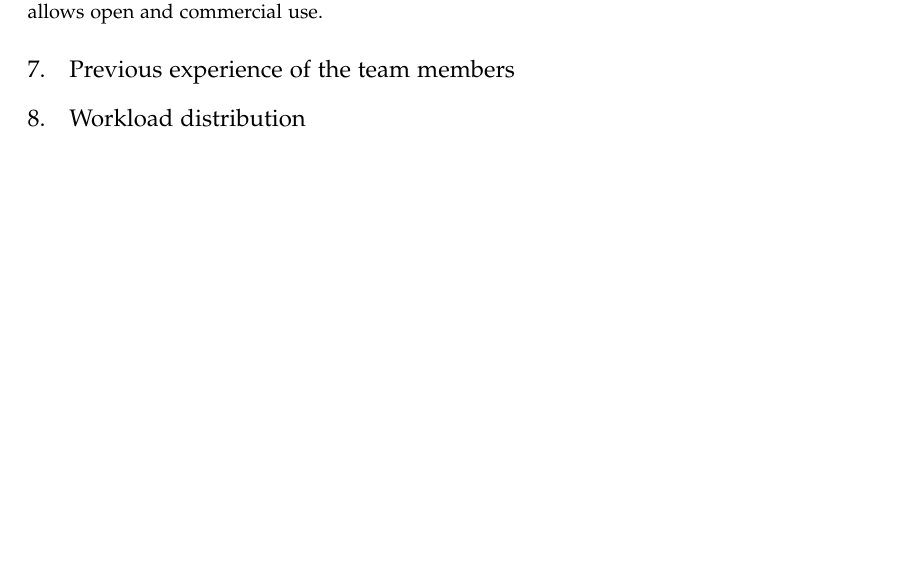
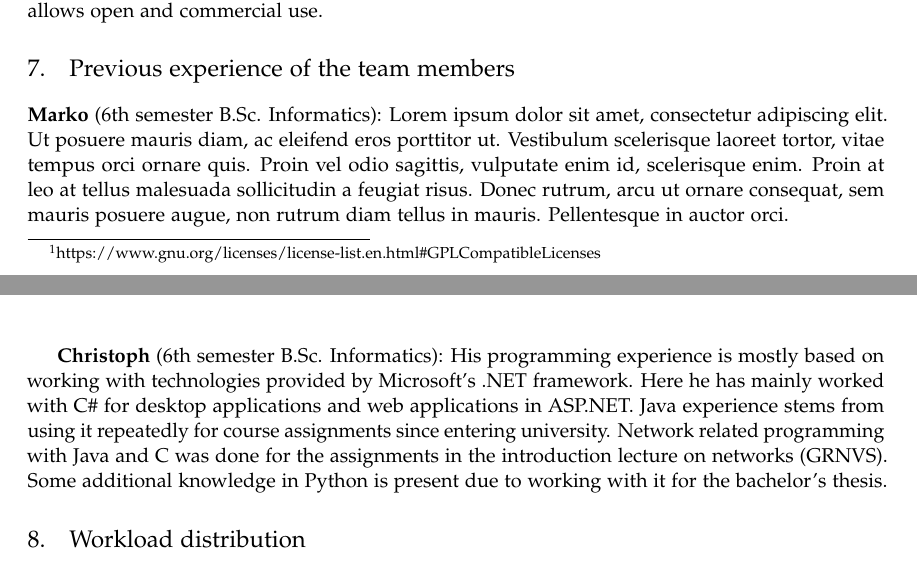
Before and after one commit to Sekagra/tum-p2p-onion-2017, a LaTeX document (doc/initial_report/report.tex): part of page 2 of 3 before the commit and two parts of pages 2 and 3 of 3 after it, the two joined at a grey line, cut so that both start at the same text, the shorter picture padded with empty space. Compiled offline with pdfLaTeX.

Commit message:
Personal experience added to initial report

```diff
--- a/doc/initial_report/report.tex
+++ b/doc/initial_report/report.tex
@@ -114,6 +114,9 @@ As both, the \emph{Apache License 2.0} and the \emph{MIT X11 License} are compat
 Taking all these licenses into consideration, we decide for our code to be released under the \textbf{\emph{Apache License 2.0}}, as it is very permissive and allows open and commercial use.
 
 \section{Previous experience of the team members}
+\textbf{Marko} (6th semester B.Sc. Informatics): Lorem ipsum dolor sit amet, consectetur adipiscing elit. Ut posuere mauris diam, ac eleifend eros porttitor ut. Vestibulum scelerisque laoreet tortor, vitae tempus orci ornare quis. Proin vel odio sagittis, vulputate enim id, scelerisque enim. Proin at leo at tellus malesuada sollicitudin a feugiat risus. Donec rutrum, arcu ut ornare consequat, sem mauris posuere augue, non rutrum diam tellus in mauris. Pellentesque in auctor orci.
+
+\textbf{Christoph} (6th semester B.Sc. Informatics): His programming experience is mostly based on working with technologies provided by Microsoft's .NET framework. Here he has mainly worked with C\# for desktop applications and web applications in ASP.NET. Java experience stems from using it repeatedly for course assignments since entering university. Network related programming with Java and C was done for the assignments in the introduction lecture on networks (GRNVS). Some additional knowledge in Python is present due to working with it for the bachelor's thesis.
 
 \section{Workload distribution}
 Due to the large amount of API calls from either the CM/UI or the Onion Authentication module and additional packets from the P2P protocol, a large amount of code for the Onion Forwarding module will be the parsing of traffic and ensuring its validity. This can be done separately from a second layer/submodule that relies on valid packets and processes them accordingly to the functionality provided by the Onion Forwarding module. These two submodules could serve as a separation of work. If we notice that the effort is not evenly distributed, rebalancing work between the team partners can be done accordingly.
```
Also changed, not shown: doc/initial_report/report.pdf (added).
